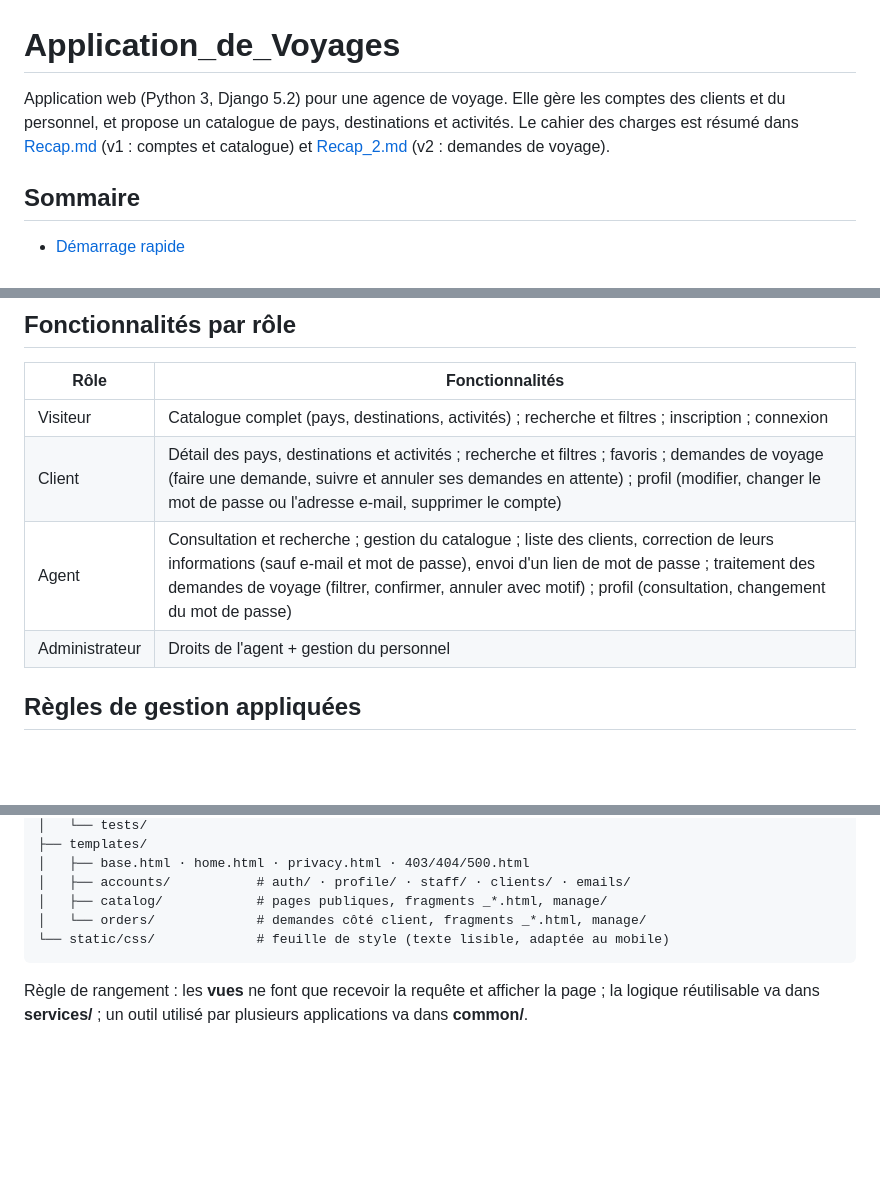
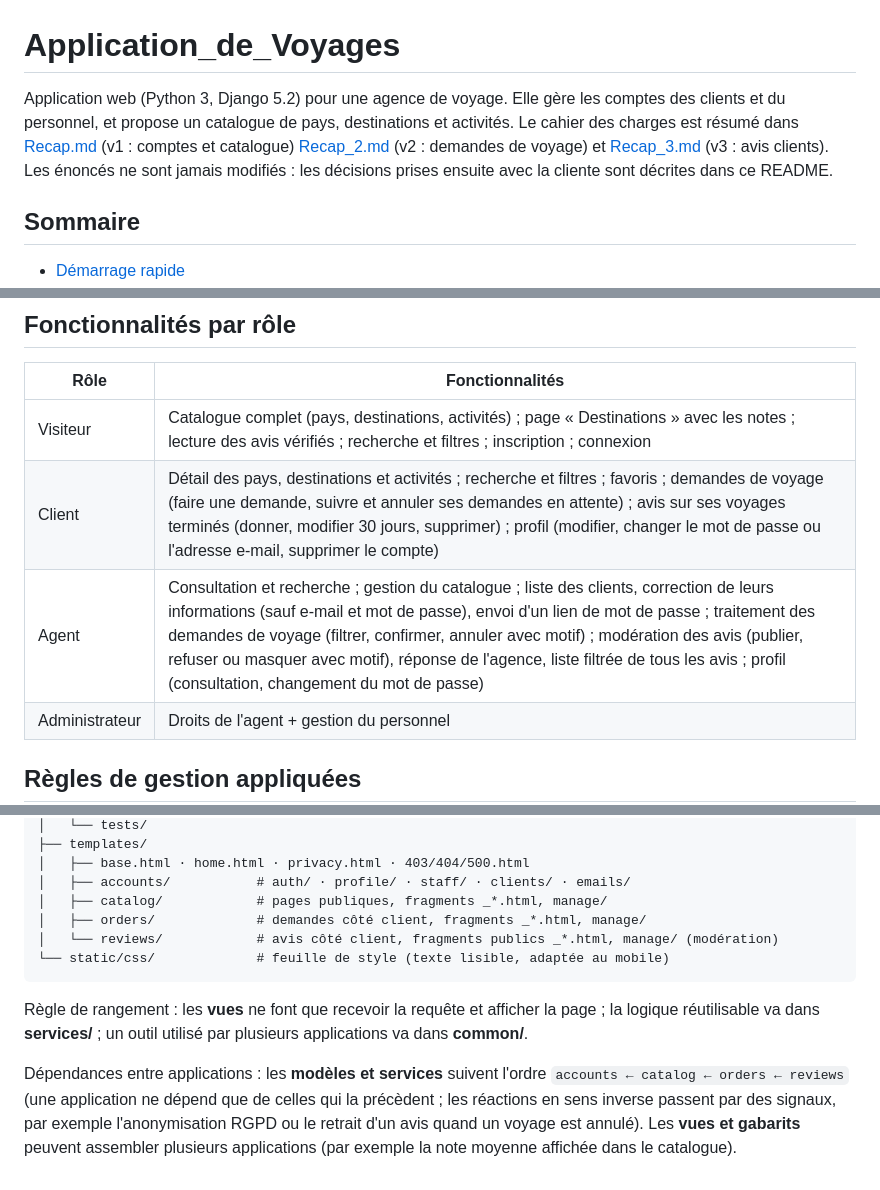
Before and after one commit to Etrix2407/Application_de_Voyages, a Markdown page: README.md, 3 parts joined by grey strips. GitHub-like rendering; blank space fills up the shorter version.

Commit message:
Met à jour la documentation pour la v3
Co-Authored-By: Claude Opus 5.5 <noreply@anthropic.com>

````diff
--- a/README.md
+++ b/README.md
@@ -1,6 +1,6 @@
 # Application_de_Voyages
 
-Application web (Python 3, Django 5.2) pour une agence de voyage. Elle gère les comptes des clients et du personnel, et propose un catalogue de pays, destinations et activités. Le cahier des charges est résumé dans [Recap.md](Recap.md) (v1 : comptes et catalogue) et [Recap_2.md](Recap_2.md) (v2 : demandes de voyage).
+Application web (Python 3, Django 5.2) pour une agence de voyage. Elle gère les comptes des clients et du personnel, et propose un catalogue de pays, destinations et activités. Le cahier des charges est résumé dans [Recap.md](Recap.md) (v1 : comptes et catalogue) [Recap_2.md](Recap_2.md) (v2 : demandes de voyage) et [Recap_3.md](Recap_3.md) (v3 : avis clients). Les énoncés ne sont jamais modifiés : les décisions prises ensuite avec la cliente sont décrites dans ce README.
 
 ## Sommaire
 
@@ -136,9 +136,9 @@ Limites par adresse IP, contre les robots : 20 échecs de connexion par 15 minut
 
 | Rôle | Fonctionnalités |
 |---|---|
-| Visiteur | Catalogue complet (pays, destinations, activités) ; recherche et filtres ; inscription ; connexion |
-| Client | Détail des pays, destinations et activités ; recherche et filtres ; favoris ; demandes de voyage (faire une demande, suivre et annuler ses demandes en attente) ; profil (modifier, changer le mot de passe ou l'adresse e-mail, supprimer le compte) |
-| Agent | Consultation et recherche ; gestion du catalogue ; liste des clients, correction de leurs informations (sauf e-mail et mot de passe), envoi d'un lien de mot de passe ; traitement des demandes de voyage (filtrer, confirmer, annuler avec motif) ; profil (consultation, changement du mot de passe) |
+| Visiteur | Catalogue complet (pays, destinations, activités) ; page « Destinations » avec les notes ; lecture des avis vérifiés ; recherche et filtres ; inscription ; connexion |
+| Client | Détail des pays, destinations et activités ; recherche et filtres ; favoris ; demandes de voyage (faire une demande, suivre et annuler ses demandes en attente) ; avis sur ses voyages terminés (donner, modifier 30 jours, supprimer) ; profil (modifier, changer le mot de passe ou l'adresse e-mail, supprimer le compte) |
+| Agent | Consultation et recherche ; gestion du catalogue ; liste des clients, correction de leurs informations (sauf e-mail et mot de passe), envoi d'un lien de mot de passe ; traitement des demandes de voyage (filtrer, confirmer, annuler avec motif) ; modération des avis (publier, refuser ou masquer avec motif), réponse de l'agence, liste filtrée de tous les avis ; profil (consultation, changement du mot de passe) |
 | Administrateur | Droits de l'agent + gestion du personnel |
 
 ## Règles de gestion appliquées
@@ -239,8 +240,11 @@ trip_app/
 │   ├── base.html · home.html · privacy.html · 403/404/500.html
 │   ├── accounts/           # auth/ · profile/ · staff/ · clients/ · emails/
 │   ├── catalog/            # pages publiques, fragments _*.html, manage/
-│   └── orders/             # demandes côté client, fragments _*.html, manage/
+│   ├── orders/             # demandes côté client, fragments _*.html, manage/
+│   └── reviews/            # avis côté client, fragments publics _*.html, manage/ (modération)
 └── static/css/             # feuille de style (texte lisible, adaptée au mobile)
 ```
 
 Règle de rangement : les **vues** ne font que recevoir la requête et afficher la page ; la logique réutilisable va dans **services/** ; un outil utilisé par plusieurs applications va dans **common/**.
+
+Dépendances entre applications : les **modèles et services** suivent l'ordre `accounts ← catalog ← orders ← reviews` (une application ne dépend que de celles qui la précèdent ; les réactions en sens inverse passent par des signaux, par exemple l'anonymisation RGPD ou le retrait d'un avis quand un voyage est annulé). Les **vues et gabarits** peuvent assembler plusieurs applications (par exemple la note moyenne affichée dans le catalogue).
````
Also changed, not shown: other parts of README.md (+1 -0 lines), CLAUDE.md (+6 -2 lines).
